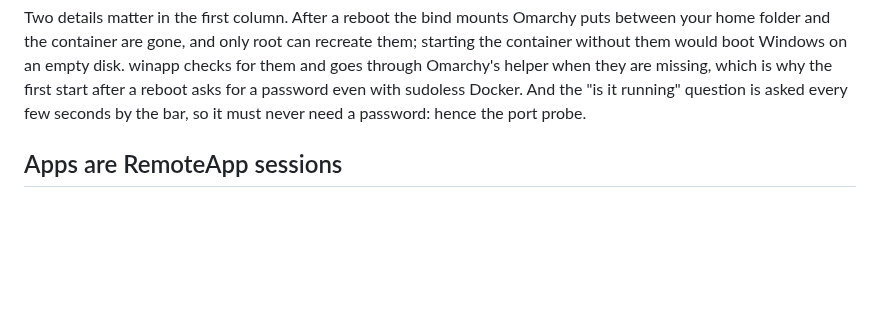
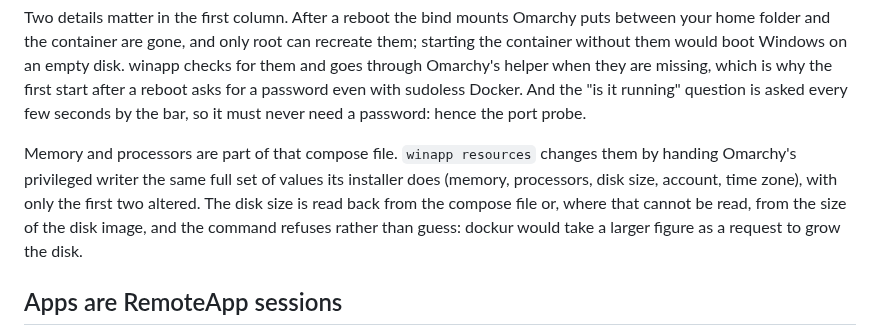
Before and after one commit to ryancoxrbc/omarchy-winapp, a Markdown page: docs/how-it-works.md, the part around the change. Drawn GitHub-style; blank space fills up the shorter version.

```diff
--- a/docs/how-it-works.md
+++ b/docs/how-it-works.md
@@ -33,6 +33,14 @@ empty disk. winapp checks for them and goes through Omarchy's helper when they
 are missing, which is why the first start after a reboot asks for a password
 even with sudoless Docker. And the "is it running" question is asked every few
 seconds by the bar, so it must never need a password: hence the port probe.
+
+Memory and processors are part of that compose file. `winapp resources`
+changes them by handing Omarchy's privileged writer the same full set of
+values its installer does (memory, processors, disk size, account, time zone),
+with only the first two altered. The disk size is read back from the compose
+file or, where that cannot be read, from the size of the disk image, and the
+command refuses rather than guess: dockur would take a larger figure as a
+request to grow the disk.
 
 ## Apps are RemoteApp sessions
 
```
Also changed, not shown: CHANGELOG.md (+10 -0 lines), README.md (+19 -1 lines), preview.png, 10 other files.
